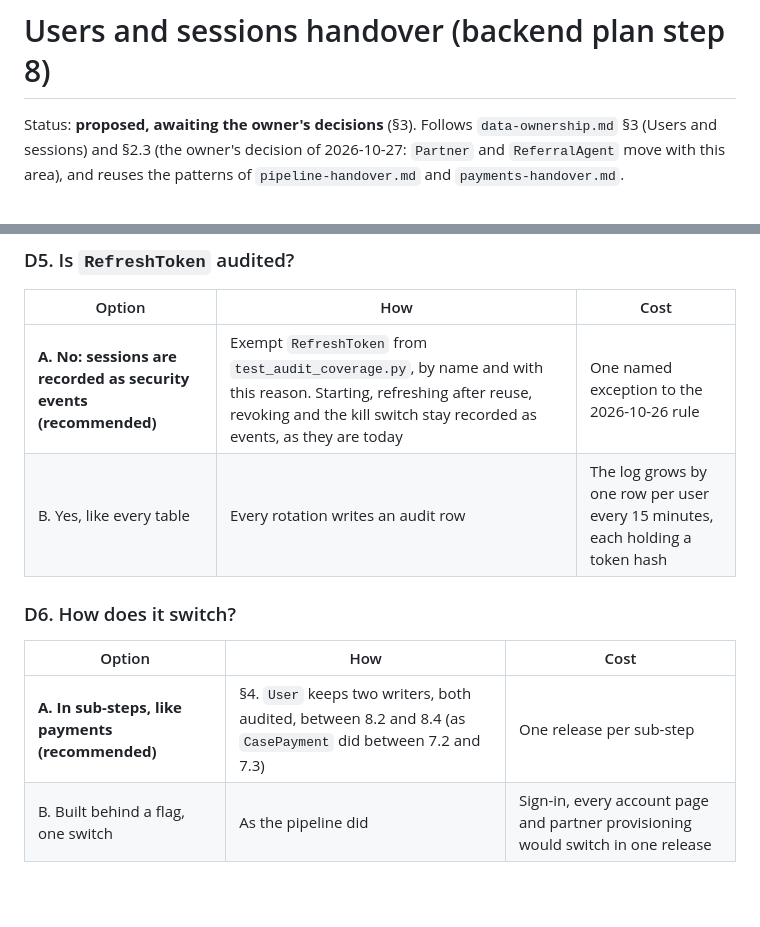
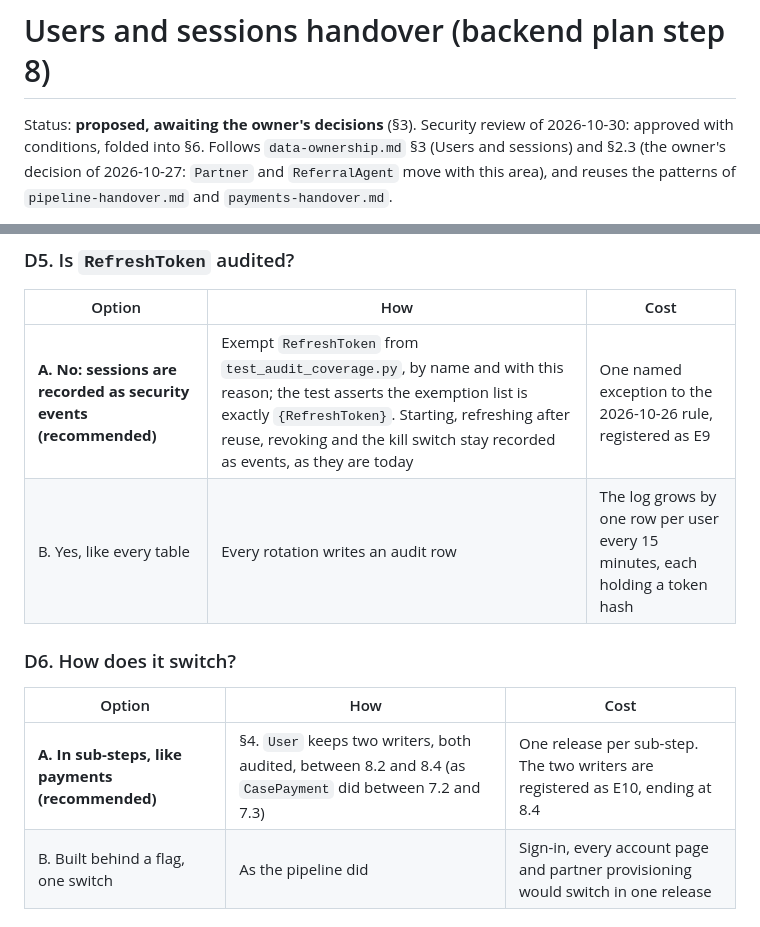
Before and after one commit to supportvertexintern-cmd/Vertex, a Markdown page: docs/architecture/users-handover.md, 2 parts joined by grey strips. GitHub-like rendering; blank space fills up the shorter version.

```diff
--- a/docs/architecture/users-handover.md
+++ b/docs/architecture/users-handover.md
@@ -1,6 +1,7 @@
 # Users and sessions handover (backend plan step 8)
 
-Status: **proposed, awaiting the owner's decisions** (§3). Follows
+Status: **proposed, awaiting the owner's decisions** (§3). Security
+review of 2026-10-30: approved with conditions, folded into §6. Follows
 `data-ownership.md` §3 (Users and sessions) and §2.3 (the owner's decision
 of 2026-10-27: `Partner` and `ReferralAgent` move with this area), and
 reuses the patterns of `pipeline-handover.md` and `payments-handover.md`.
@@ -137,14 +143,14 @@ Each one has a recommended option, as in the earlier handovers.
 
 | Option | How | Cost |
 |---|---|---|
-| **A. No: sessions are recorded as security events (recommended)** | Exempt `RefreshToken` from `test_audit_coverage.py`, by name and with this reason. Starting, refreshing after reuse, revoking and the kill switch stay recorded as events, as they are today | One named exception to the 2026-10-26 rule |
+| **A. No: sessions are recorded as security events (recommended)** | Exempt `RefreshToken` from `test_audit_coverage.py`, by name and with this reason; the test asserts the exemption list is exactly `{RefreshToken}`. Starting, refreshing after reuse, revoking and the kill switch stay recorded as events, as they are today | One named exception to the 2026-10-26 rule, registered as E9 |
 | B. Yes, like every table | Every rotation writes an audit row | The log grows by one row per user every 15 minutes, each holding a token hash |
 
 ### D6. How does it switch?
 
 | Option | How | Cost |
 |---|---|---|
-| **A. In sub-steps, like payments (recommended)** | §4. `User` keeps two writers, both audited, between 8.2 and 8.4 (as `CasePayment` did between 7.2 and 7.3) | One release per sub-step |
+| **A. In sub-steps, like payments (recommended)** | §4. `User` keeps two writers, both audited, between 8.2 and 8.4 (as `CasePayment` did between 7.2 and 7.3) | One release per sub-step. The two writers are registered as E10, ending at 8.4 |
 | B. Built behind a flag, one switch | As the pipeline did | Sign-in, every account page and partner provisioning would switch in one release |
 
 ## 4. Steps
```
Also changed, not shown: other parts of docs/architecture/users-handover.md (+51 -9 lines).
